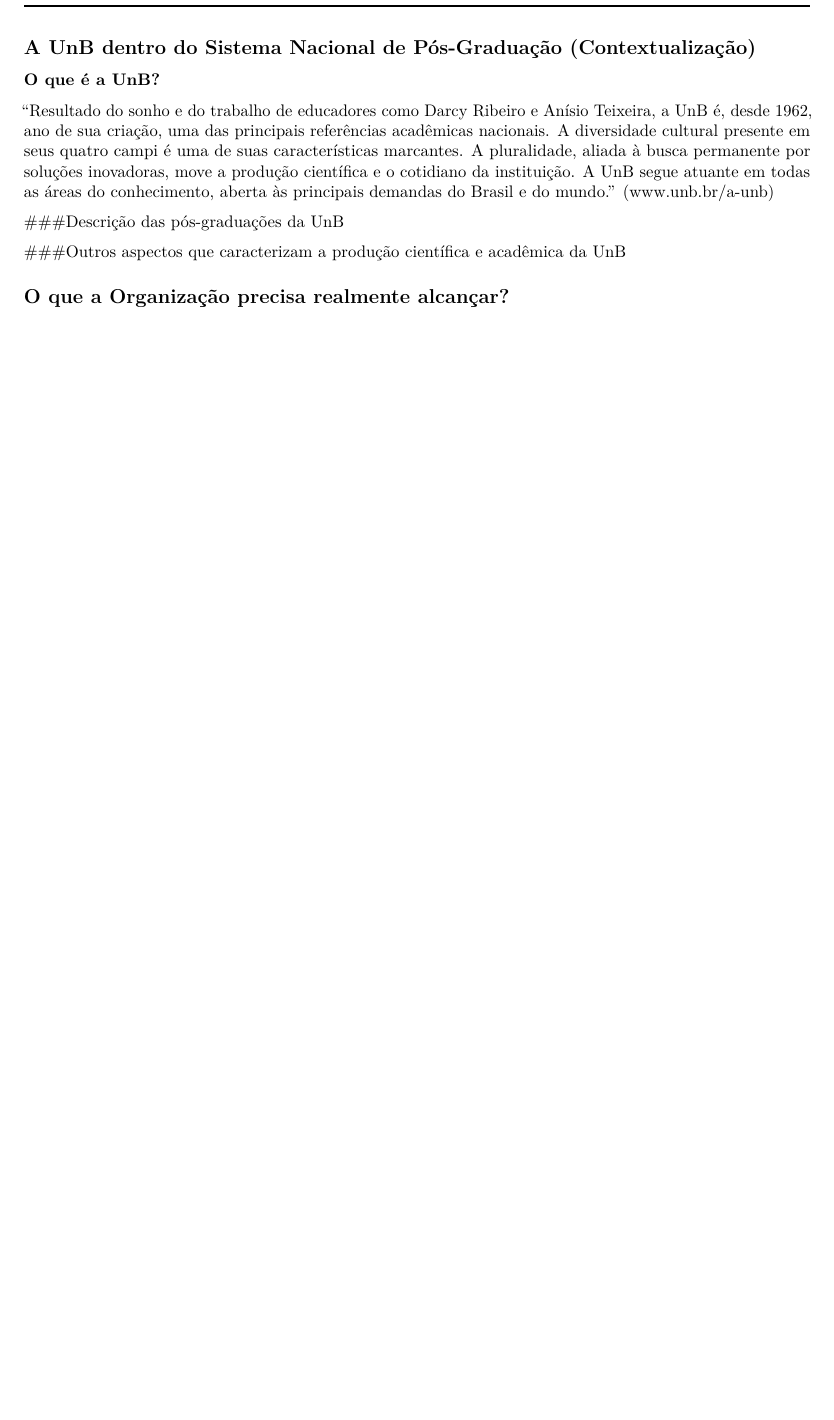
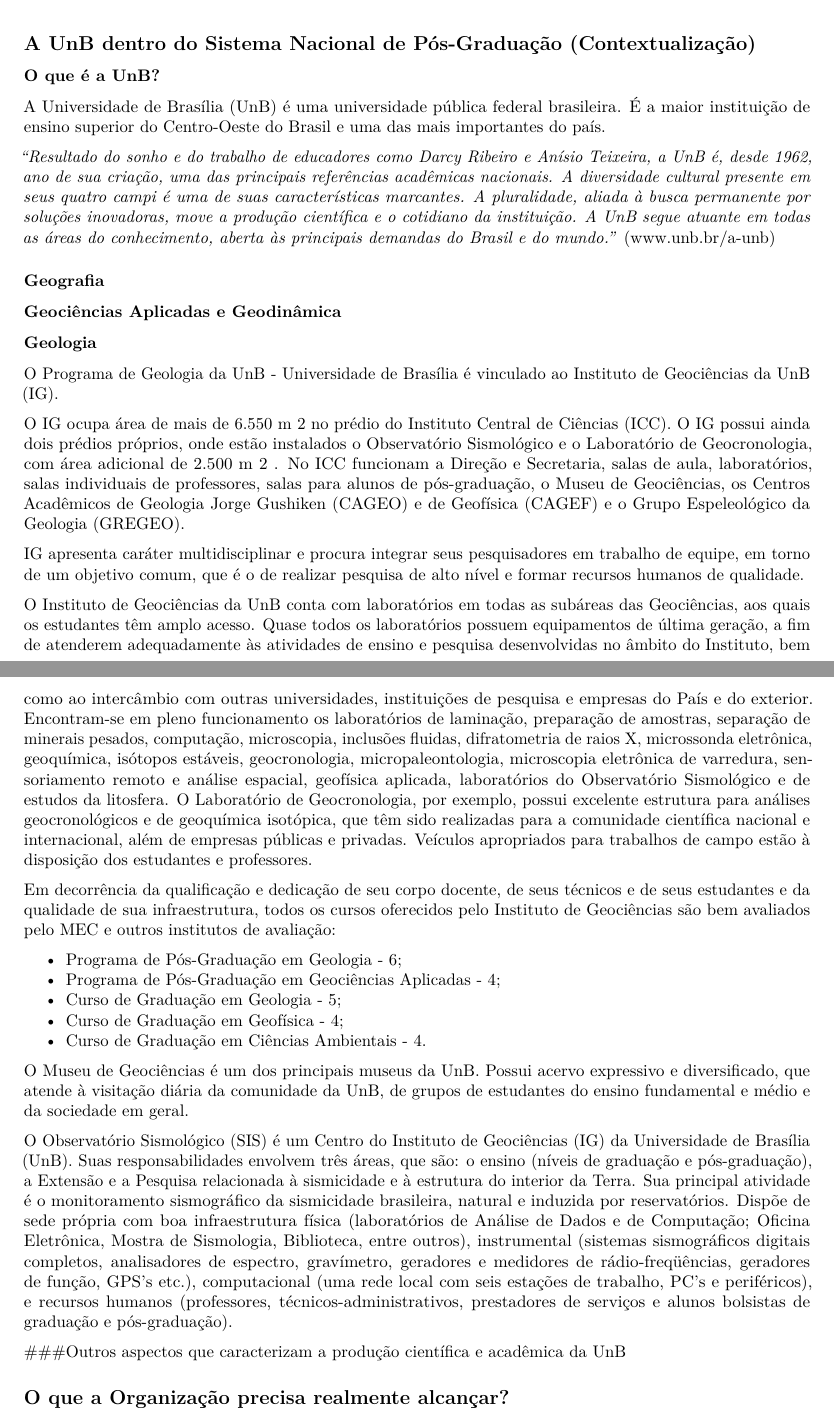
Before and after one commit to luis-gustavo/DS4A-TF, an R Markdown document (AnaliseGeralPosgraduacoesUnB.Rmd): part of page 6 of 8 before the commit and two parts of pages 6 and 7 of 9 after it, the two joined at a grey line, cut so that both start at the same text, the shorter picture padded with empty space. Rendered offline with R 4.5, knitr and Pandoc, then LaTeX, with nearby package versions.

Commit message:
Update AnaliseGeralPosgraduacoesUnB.Rmd

```diff
--- a/AnaliseGeralPosgraduacoesUnB.Rmd
+++ b/AnaliseGeralPosgraduacoesUnB.Rmd
@@ -161,13 +161,41 @@
 
 ### O que é a UnB?
 
-"Resultado do sonho e do trabalho de educadores como Darcy Ribeiro e Anísio Teixeira, a UnB é, desde 1962, ano de sua criação, uma das principais referências acadêmicas nacionais. A diversidade cultural presente em seus quatro campi é uma de suas características marcantes. A pluralidade, aliada à busca permanente por soluções inovadoras, move a produção científica e o cotidiano da instituição.
-A UnB segue atuante em todas as áreas do conhecimento, aberta às principais demandas do Brasil e do mundo." (www.unb.br/a-unb)
+A Universidade de Brasília (UnB) é uma universidade pública federal brasileira. É a maior instituição de ensino superior do Centro-Oeste do Brasil e uma das mais importantes do país.
+
+_"Resultado do sonho e do trabalho de educadores como Darcy Ribeiro e Anísio Teixeira, a UnB é, desde 1962, ano de sua criação, uma das principais referências acadêmicas nacionais. A diversidade cultural presente em seus quatro campi é uma de suas características marcantes. A pluralidade, aliada à busca permanente por soluções inovadoras, move a produção científica e o cotidiano da instituição. A UnB segue atuante em todas as áreas do conhecimento, aberta às principais demandas do Brasil e do mundo."_ (www.unb.br/a-unb)
+
+
+### Geografia
 
 
 
-###Descrição das pós-graduações da UnB
+### Geociências Aplicadas e Geodinâmica
 
+
+
+### Geologia
+
+O Programa de Geologia da UnB - Universidade de Brasília é vinculado ao Instituto de Geociências da UnB (IG).
+
+O IG ocupa área de mais de 6.550 m 2 no prédio do Instituto Central de Ciências (ICC). O IG possui ainda dois prédios próprios, onde estão instalados o Observatório Sismológico e o Laboratório de Geocronologia, com área adicional de 2.500 m 2 . No ICC funcionam a Direção e Secretaria, salas de aula, laboratórios, salas individuais de professores, salas para alunos de pós-graduação, o Museu de Geociências, os Centros Acadêmicos de Geologia Jorge Gushiken (CAGEO) e de Geofísica (CAGEF) e o Grupo Espeleológico da Geologia (GREGEO).
+
+IG apresenta caráter multidisciplinar e procura integrar seus pesquisadores em trabalho de equipe, em torno de um objetivo comum, que é o de realizar pesquisa de alto nível e formar recursos humanos de qualidade.
+
+O Instituto de Geociências da UnB conta com laboratórios em todas as subáreas das Geociências, aos quais os estudantes têm amplo acesso. Quase todos os laboratórios possuem equipamentos de última geração, a fim de atenderem adequadamente às atividades de ensino e pesquisa desenvolvidas no âmbito do Instituto, bem como ao intercâmbio com outras universidades, instituições de pesquisa e empresas do País e do exterior. Encontram-se em pleno funcionamento os laboratórios de laminação, preparação de amostras, separação de minerais pesados, computação, microscopia, inclusões fluidas, difratometria de raios X, microssonda eletrônica, geoquímica, isótopos estáveis, geocronologia, micropaleontologia, microscopia eletrônica de varredura, sensoriamento remoto e análise espacial, geofísica aplicada, laboratórios do Observatório Sismológico e de estudos da litosfera. O Laboratório de Geocronologia, por exemplo, possui excelente estrutura para análises geocronológicos e de geoquímica isotópica, que têm sido realizadas para a comunidade científica nacional e internacional, além de empresas públicas e privadas. Veículos apropriados para trabalhos de campo estão à disposição dos estudantes e professores.
+
+Em decorrência da qualificação e dedicação de seu corpo docente, de seus técnicos e de seus estudantes e da qualidade de sua infraestrutura, todos os cursos oferecidos pelo Instituto de Geociências são bem avaliados pelo MEC e outros institutos de avaliação:
+
+* Programa de Pós-Graduação em Geologia - 6;
+* Programa de Pós-Graduação em Geociências Aplicadas - 4;
+* Curso de Graduação em Geologia - 5;
+* Curso de Graduação em Geofísica - 4;
+* Curso de Graduação em Ciências Ambientais - 4.
+
+O Museu de Geociências é um dos principais museus da UnB. Possui acervo expressivo e diversificado, que atende à visitação diária da comunidade da UnB, de grupos de estudantes do ensino fundamental e médio e da sociedade em geral.
+
+O Observatório Sismológico (SIS) é um Centro do Instituto de Geociências (IG) da Universidade de Brasília (UnB). Suas responsabilidades envolvem três áreas, que são: o ensino (níveis de graduação e pós-graduação), a Extensão e a Pesquisa relacionada à sismicidade e à estrutura do interior da Terra. Sua principal atividade é o monitoramento sismográfico da sismicidade brasileira, natural e induzida por reservatórios. Dispõe de sede própria com boa infraestrutura física (laboratórios de Análise de Dados e de Computação; Oficina Eletrônica, Mostra de Sismologia, Biblioteca, entre outros), instrumental (sistemas sismográficos digitais completos, analisadores de espectro, gravímetro, geradores e medidores de rádio-freqüências, geradores de função, GPS’s etc.), computacional (uma rede local com seis estações de trabalho, PC’s e periféricos), e recursos humanos (professores, técnicos-administrativos, prestadores de serviços e alunos bolsistas de
+graduação e pós-graduação).
 
 ###Outros aspectos que caracterizam a produção científica e acadêmica da UnB
 
```
Also changed, not shown: AnaliseGeralPosgraduacoesUnB.Rmd (4 more changed lines).
